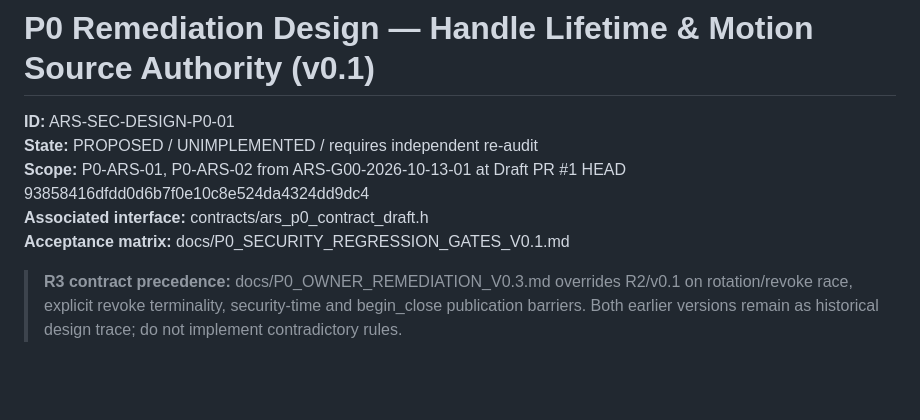
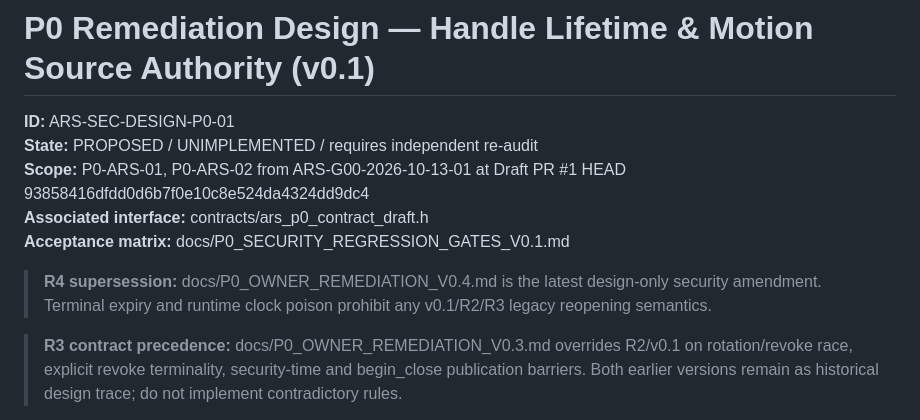
Before and after one commit to boxs-51/Avatar_Runtime, a Markdown page: docs/P0_HANDLE_AND_SOURCE_AUTHORITY_CONTRACT_V0.1.md, the part around the change. Rendered like a GitHub page; blank space fills up the shorter version.

Commit message:
docs(m0): reconcile R4 authority, monotonic clock and begin-close admission contract

```diff
--- a/docs/P0_HANDLE_AND_SOURCE_AUTHORITY_CONTRACT_V0.1.md
+++ b/docs/P0_HANDLE_AND_SOURCE_AUTHORITY_CONTRACT_V0.1.md
@@ -5,6 +5,8 @@
 **Scope:** P0-ARS-01, P0-ARS-02 from ARS-G00-2026-10-13-01 at Draft PR #1 HEAD 93858416dfdd0d6b7f0e10c8e524da4324dd9dc4
 **Associated interface:** contracts/ars_p0_contract_draft.h
 **Acceptance matrix:** docs/P0_SECURITY_REGRESSION_GATES_V0.1.md
+> **R4 supersession:** docs/P0_OWNER_REMEDIATION_V0.4.md is the latest design-only security amendment. Terminal expiry and runtime clock poison prohibit any v0.1/R2/R3 legacy reopening semantics.
+
 > **R3 contract precedence:** docs/P0_OWNER_REMEDIATION_V0.3.md overrides R2/v0.1 on rotation/revoke race, explicit revoke terminality, security-time and begin_close publication barriers. Both earlier versions remain as historical design trace; do not implement contradictory rules.
 
 **No merge or G00 PASS is authorized by this proposal.**
```
